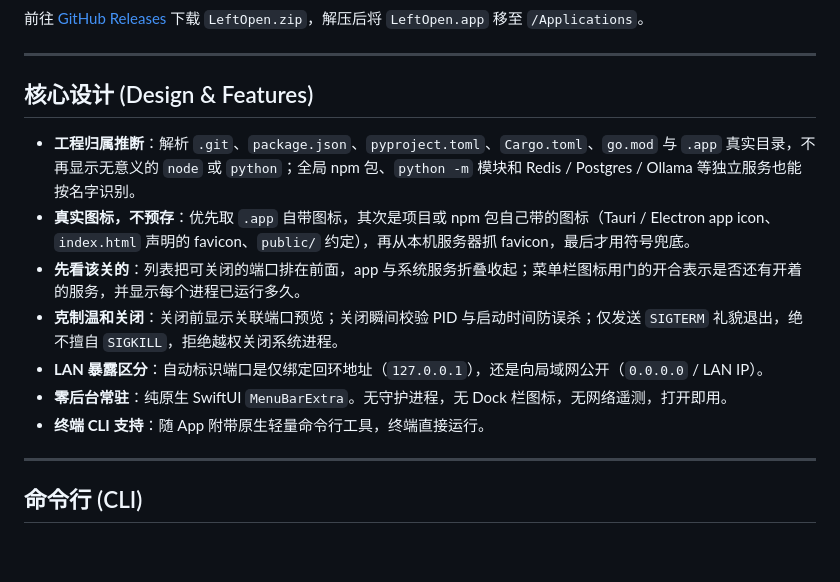
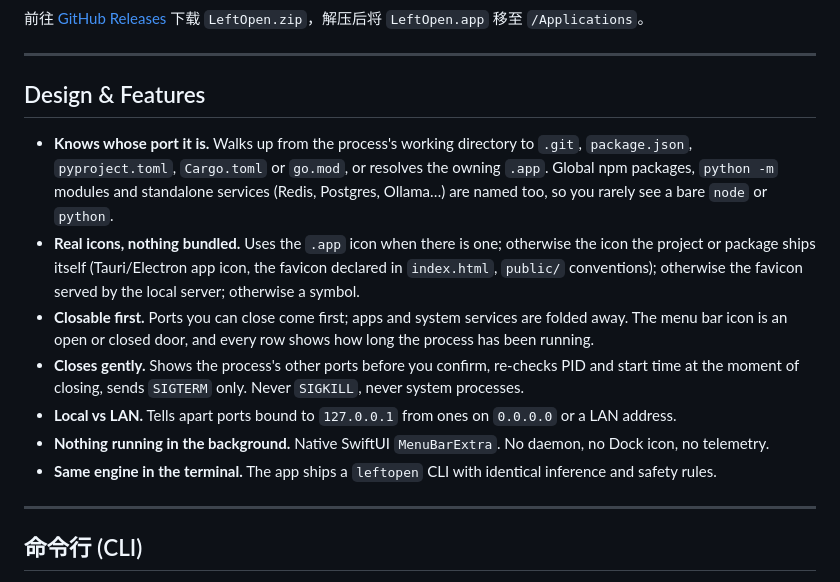
Before and after one commit to SonghaiFan/leftopen, a Markdown page: README.md, the part around the change. GitHub-like rendering; blank space fills up the shorter version.

Commit message:
README: English feature list

```diff
--- a/README.md
+++ b/README.md
@@ -47,15 +47,15 @@ brew install --cask songhaifan/tap/leftopen
 
 ---
 
-## 核心设计 (Design & Features)
+## Design & Features
 
-- **工程归属推断**：解析 `.git`、`package.json`、`pyproject.toml`、`Cargo.toml`、`go.mod` 与 `.app` 真实目录，不再显示无意义的 `node` 或 `python`；全局 npm 包、`python -m` 模块和 Redis / Postgres / Ollama 等独立服务也能按名字识别。
-- **真实图标，不预存**：优先取 `.app` 自带图标，其次是项目或 npm 包自己带的图标（Tauri / Electron app icon、`index.html` 声明的 favicon、`public/` 约定），再从本机服务器抓 favicon，最后才用符号兜底。
-- **先看该关的**：列表把可关闭的端口排在前面，app 与系统服务折叠收起；菜单栏图标用门的开合表示是否还有开着的服务，并显示每个进程已运行多久。
-- **克制温和关闭**：关闭前显示关联端口预览；关闭瞬间校验 PID 与启动时间防误杀；仅发送 `SIGTERM` 礼貌退出，绝不擅自 `SIGKILL`，拒绝越权关闭系统进程。
-- **LAN 暴露区分**：自动标识端口是仅绑定回环地址（`127.0.0.1`），还是向局域网公开（`0.0.0.0` / LAN IP）。
-- **零后台常驻**：纯原生 SwiftUI `MenuBarExtra`。无守护进程，无 Dock 栏图标，无网络遥测，打开即用。
-- **终端 CLI 支持**：随 App 附带原生轻量命令行工具，终端直接运行。
+- **Knows whose port it is.** Walks up from the process's working directory to `.git`, `package.json`, `pyproject.toml`, `Cargo.toml` or `go.mod`, or resolves the owning `.app`. Global npm packages, `python -m` modules and standalone services (Redis, Postgres, Ollama…) are named too, so you rarely see a bare `node` or `python`.
+- **Real icons, nothing bundled.** Uses the `.app` icon when there is one; otherwise the icon the project or package ships itself (Tauri/Electron app icon, the favicon declared in `index.html`, `public/` conventions); otherwise the favicon served by the local server; otherwise a symbol.
+- **Closable first.** Ports you can close come first; apps and system services are folded away. The menu bar icon is an open or closed door, and every row shows how long the process has been running.
+- **Closes gently.** Shows the process's other ports before you confirm, re-checks PID and start time at the moment of closing, sends `SIGTERM` only. Never `SIGKILL`, never system processes.
+- **Local vs LAN.** Tells apart ports bound to `127.0.0.1` from ones on `0.0.0.0` or a LAN address.
+- **Nothing running in the background.** Native SwiftUI `MenuBarExtra`. No daemon, no Dock icon, no telemetry.
+- **Same engine in the terminal.** The app ships a `leftopen` CLI with identical inference and safety rules.
 
 ---
 
```
